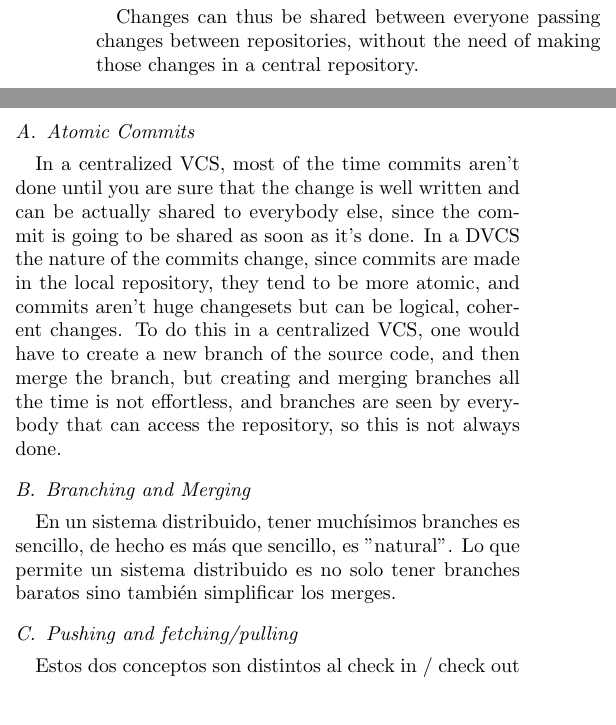
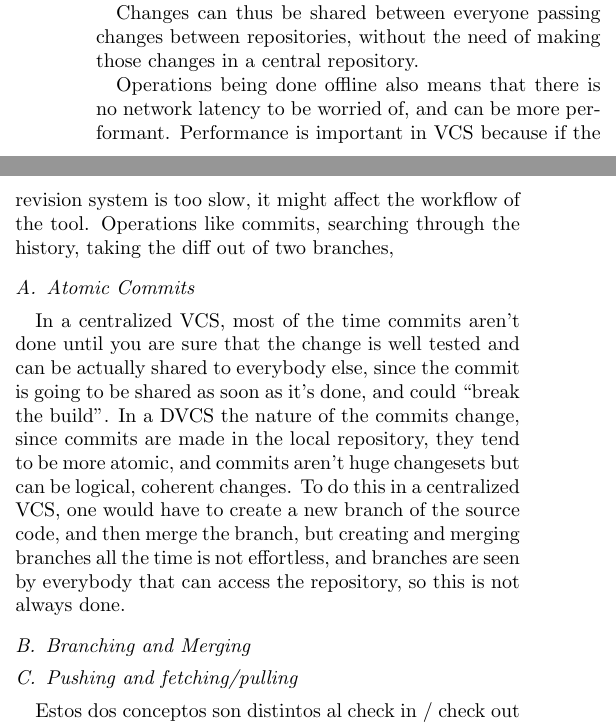
Before and after one commit to nicops/paperapit, a LaTeX paper (paper.tex): two parts of the columns of the page, joined at a grey line, cut so that both start at the same text, the shorter picture padded with empty space. Compiled offline with pdfLaTeX.

Commit message:
expansion en la seccion de architecture

```diff
--- a/paper.tex
+++ b/paper.tex
@@ -146,6 +146,10 @@ network connection, since commits are made on your repository.
 Changes can thus be shared between everyone passing changes between repositories,
 without the need of making those changes in a central repository.
 
+Operations being done offline also means that there is no network latency to be worried of,
+and can be more performant. Performance is important in VCS because if the revision
+system is too slow, it might affect the workflow of the tool. Operations like commits,
+searching through the history, taking the diff out of two branches,
 % Explicaremos el principio de funcionamiento de la herramienta distribuida
 % y sus principales objetivos, contrastando el flujo de trabajo con el de un
 % sistema de control de versiones centralizado. Básicamente que cada uno tiene
@@ -157,14 +161,16 @@ without the need of making those changes in a central repository.
 \subsection{Atomic Commits}
 
 In a centralized VCS, most of the time commits aren't done until you are sure that
-the change is well written and can be actually shared to everybody else, since the
-commit is going to be shared as soon as it's done. In a DVCS the nature of the commits
-change, since commits are made in the local repository, they tend to be more atomic,
+the change is well tested and can be actually shared to everybody else, since the
+commit is going to be shared as soon as it's done, and could ``break the build''.
+In a DVCS the nature of the commits change, since commits are made in the local
+repository, they tend to be more atomic,
 and commits aren't huge changesets but can be logical, coherent changes.
 To do this in a centralized VCS, one would have to create a new branch of the source code,
 and then merge the branch, but creating and merging branches all the time is
 not effortless, and branches are seen by everybody that can access the repository,
 so this is not always done.
+
 %En el sistema distribuido, hay una diferencia conceptual con los sistemas
 %centralizados acerca de la naturaleza de un commit. Se tiende a hacer commits
 %más atómicos y lógicos ya que el commit se hace en el repositorio propio,
@@ -172,9 +178,10 @@ so this is not always done.
 
 \subsection{Branching and Merging}
 
-En un sistema distribuido, tener muchísimos branches es sencillo, de hecho
-es más que sencillo, es "natural". Lo que permite un sistema distribuido es
-no solo tener branches baratos sino también simplificar los merges.
+%En un sistema distribuido, tener muchísimos branches es sencillo, de hecho
+%es más que sencillo, es "natural". Lo que permite un sistema distribuido es
+%no solo tener branches baratos sino también simplificar los merges.
+
 
 \subsection{Pushing and fetching/pulling}
 
```
